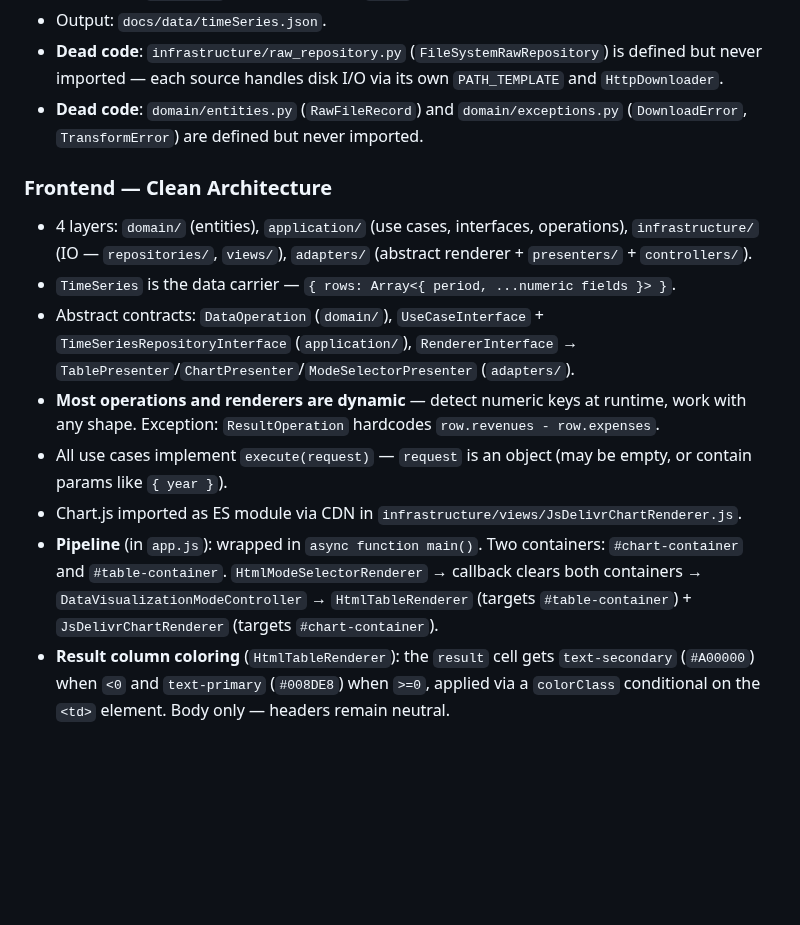
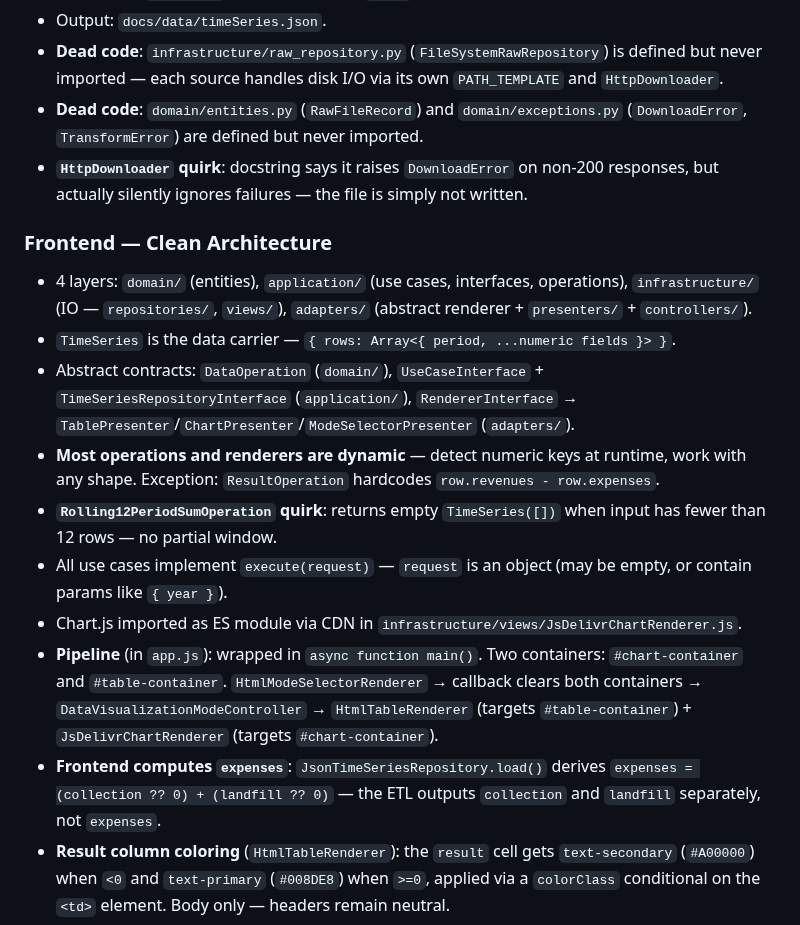
Before and after one commit to dee-smf/monitor-tmrs, a Markdown page: AGENTS.md, the part around the change. Drawn GitHub-style; blank space fills up the shorter version.

Commit message:
docs: add 3 verified quirks to AGENTS.md

```diff
--- a/AGENTS.md
+++ b/AGENTS.md
@@ -62,15 +62,18 @@ You are working on a codebase where precision, incremental updates, and explicit
 - Output: `docs/data/timeSeries.json`.
 - **Dead code**: `infrastructure/raw_repository.py` (`FileSystemRawRepository`) is defined but never imported — each source handles disk I/O via its own `PATH_TEMPLATE` and `HttpDownloader`.
 - **Dead code**: `domain/entities.py` (`RawFileRecord`) and `domain/exceptions.py` (`DownloadError`, `TransformError`) are defined but never imported.
+- **`HttpDownloader` quirk**: docstring says it raises `DownloadError` on non-200 responses, but actually silently ignores failures — the file is simply not written.
 
 ### Frontend — Clean Architecture
 - 4 layers: `domain/` (entities), `application/` (use cases, interfaces, operations), `infrastructure/` (IO — `repositories/`, `views/`), `adapters/` (abstract renderer + `presenters/` + `controllers/`).
 - `TimeSeries` is the data carrier — `{ rows: Array<{ period, ...numeric fields }> }`.
 - Abstract contracts: `DataOperation` (`domain/`), `UseCaseInterface` + `TimeSeriesRepositoryInterface` (`application/`), `RendererInterface` → `TablePresenter`/`ChartPresenter`/`ModeSelectorPresenter` (`adapters/`).
 - **Most operations and renderers are dynamic** — detect numeric keys at runtime, work with any shape. Exception: `ResultOperation` hardcodes `row.revenues - row.expenses`.
+- **`Rolling12PeriodSumOperation` quirk**: returns empty `TimeSeries([])` when input has fewer than 12 rows — no partial window.
 - All use cases implement `execute(request)` — `request` is an object (may be empty, or contain params like `{ year }`).
 - Chart.js imported as ES module via CDN in `infrastructure/views/JsDelivrChartRenderer.js`.
 - **Pipeline** (in `app.js`): wrapped in `async function main()`. Two containers: `#chart-container` and `#table-container`. `HtmlModeSelectorRenderer` → callback clears both containers → `DataVisualizationModeController` → `HtmlTableRenderer` (targets `#table-container`) + `JsDelivrChartRenderer` (targets `#chart-container`).
+- **Frontend computes `expenses`**: `JsonTimeSeriesRepository.load()` derives `expenses = (collection ?? 0) + (landfill ?? 0)` — the ETL outputs `collection` and `landfill` separately, not `expenses`.
 - **Result column coloring** (`HtmlTableRenderer`): the `result` cell gets `text-secondary` (`#A00000`) when `<0` and `text-primary` (`#008DE8`) when `>=0`, applied via a `colorClass` conditional on the `<td>` element. Body only — headers remain neutral.
 - **Available controllers**: `DataVisualizationModeController` — maps mode strings to use cases (`CUM_SUM_BY_YEAR` → `GetCumulativeSumByYearUseCase`, `RESULT` → `GetResultUseCase`, `ROLLING_12_PERIOD_SUM` → `GetRolling12PeriodSumUseCase`).
 - **Mode selector** (`HtmlModeSelectorRenderer`): driven by module-level `MODE_CONFIG` (pt-BR labels, `defaultYear` property). Public `render()` builds card-style mode buttons plus a year `<select>` with "Todos os períodos" as first option, wires `click`/`change` events, and dispatches `RequestModel(mode, year)` via `onRequest` callback. Year selector is always visible; on mode switch, the dropdown defaults to the mode's `defaultYear` (`null` → "Todos os períodos", `'latest'` → most recent year).
```
